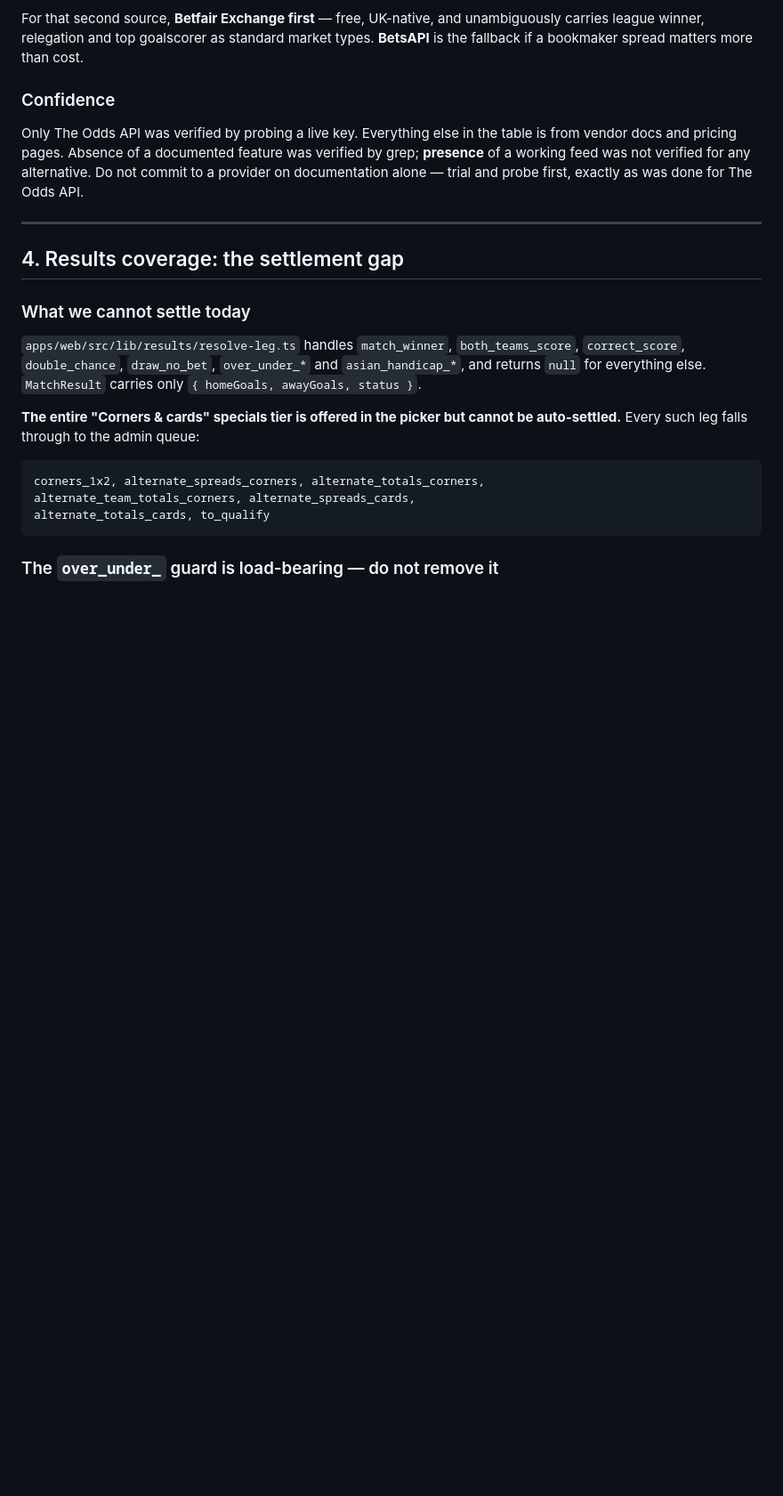
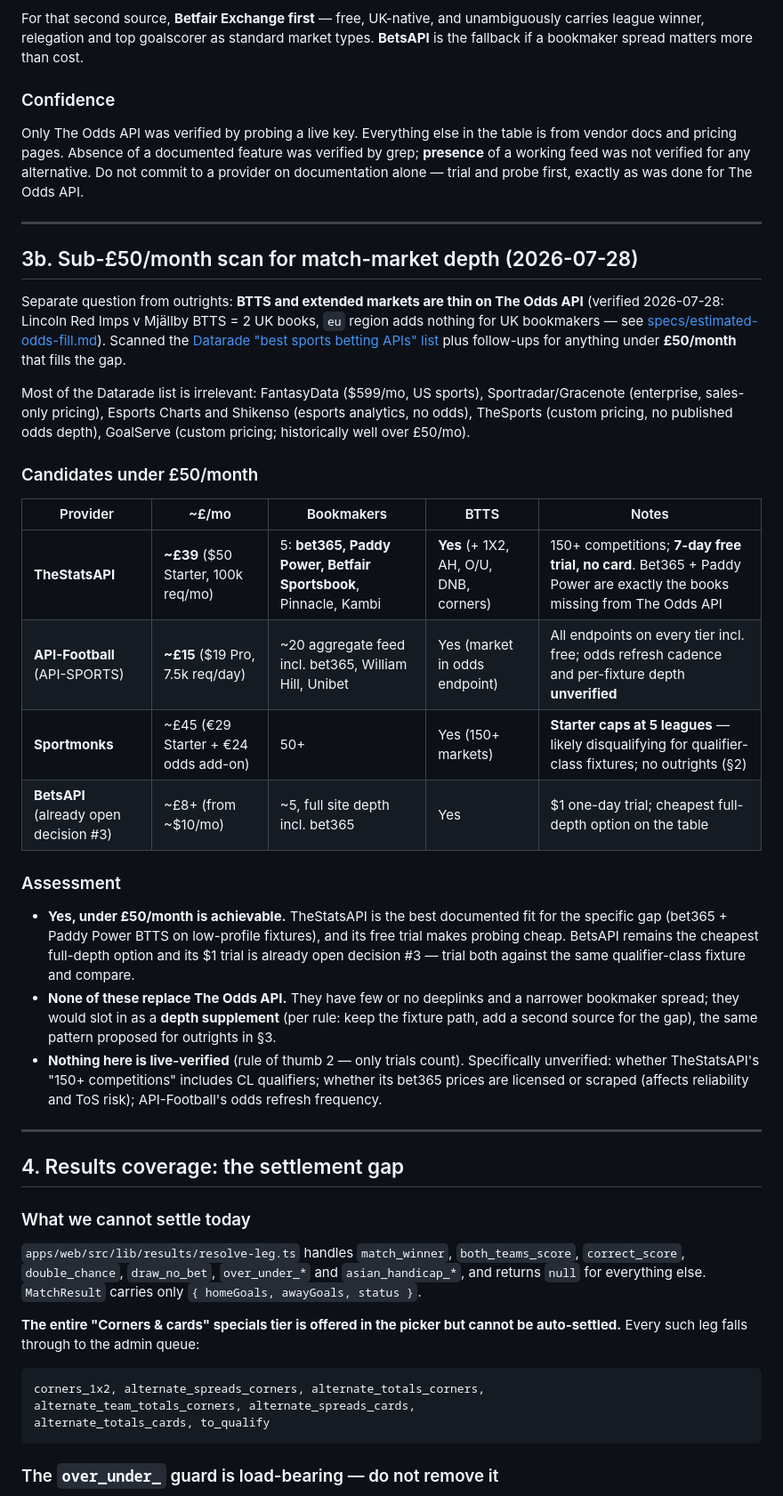
Before and after one commit to DanScreen/the-syndicate, a Markdown page: docs/ODDS_PROVIDERS.md, the part around one of its changes. Shown at 89% size. Drawn GitHub-style; blank space fills up the shorter version.

Commit message:
Document sub-£50/month odds providers for match-market depth
Records the 2026-07-28 scan for a provider that fills the BTTS/extended-
market thinness in The Odds API feed, as a separate question from the
outrights gap in §3.

Adds §3b with four candidates under £50/month (TheStatsAPI, API-Football,
Sportmonks, BetsAPI), what each covers, and why most of the Datarade list
is irrelevant (US-sports, enterprise-priced, or esports-only).

Assessment: achievable under £50/month, but none of these replace The
Odds API — they have few or no deeplinks and a narrower bookmaker spread,
so they slot in as a depth supplement rather than a swap. Nothing here is
live-verified; only trials count.

Opens decision #6: trial TheStatsAPI (7-day free) alongside the existing
BetsAPI trial against the same qualifier-class fixture, and compare.

Co-Authored-By: Claude Opus 5 <noreply@anthropic.com>

```diff
--- a/docs/ODDS_PROVIDERS.md
+++ b/docs/ODDS_PROVIDERS.md
@@ -200,6 +200,47 @@ probe first, exactly as was done for The Odds API.
 
 ---
 
+## 3b. Sub-£50/month scan for match-market depth (2026-07-28)
+
+Separate question from outrights: **BTTS and extended markets are thin on The
+Odds API** (verified 2026-07-28: Lincoln Red Imps v Mjällby BTTS = 2 UK books,
+`eu` region adds nothing for UK bookmakers — see
+[specs/estimated-odds-fill.md](./specs/estimated-odds-fill.md)). Scanned the
+[Datarade "best sports betting APIs" list](https://datarade.ai/top-lists/best-sports-betting-apis)
+plus follow-ups for anything under **£50/month** that fills the gap.
+
+Most of the Datarade list is irrelevant: FantasyData ($599/mo, US sports),
+Sportradar/Gracenote (enterprise, sales-only pricing), Esports Charts and
+Shikenso (esports analytics, no odds), TheSports (custom pricing, no published
+odds depth), GoalServe (custom pricing; historically well over £50/mo).
+
+### Candidates under £50/month
+
+| Provider | ~£/mo | Bookmakers | BTTS | Notes |
+|---|---|---|---|---|
+| **TheStatsAPI** | **~£39** ($50 Starter, 100k req/mo) | 5: **bet365, Paddy Power, Betfair Sportsbook**, Pinnacle, Kambi | **Yes** (+ 1X2, AH, O/U, DNB, corners) | 150+ competitions; **7-day free trial, no card**. Bet365 + Paddy Power are exactly the books missing from The Odds API |
+| **API-Football** (API-SPORTS) | **~£15** ($19 Pro, 7.5k req/day) | ~20 aggregate feed incl. bet365, William Hill, Unibet | Yes (market in odds endpoint) | All endpoints on every tier incl. free; odds refresh cadence and per-fixture depth **unverified** |
+| **Sportmonks** | ~£45 (€29 Starter + €24 odds add-on) | 50+ | Yes (150+ markets) | **Starter caps at 5 leagues** — likely disqualifying for qualifier-class fixtures; no outrights (§2) |
+| **BetsAPI** (already open decision #3) | ~£8+ (from ~$10/mo) | ~5, full site depth incl. bet365 | Yes | $1 one-day trial; cheapest full-depth option on the table |
+
+### Assessment
+
+- **Yes, under £50/month is achievable.** TheStatsAPI is the best documented
+  fit for the specific gap (bet365 + Paddy Power BTTS on low-profile
+  fixtures), and its free trial makes probing cheap. BetsAPI remains the
+  cheapest full-depth option and its $1 trial is already open decision #3 —
+  trial both against the same qualifier-class fixture and compare.
+- **None of these replace The Odds API.** They have few or no deeplinks and a
+  narrower bookmaker spread; they would slot in as a **depth supplement**
+  (per rule: keep the fixture path, add a second source for the gap), the same
+  pattern proposed for outrights in §3.
+- **Nothing here is live-verified** (rule of thumb 2 — only trials count).
+  Specifically unverified: whether TheStatsAPI's "150+ competitions" includes
+  CL qualifiers; whether its bet365 prices are licensed or scraped (affects
+  reliability and ToS risk); API-Football's odds refresh frequency.
+
+---
+
 ## 4. Results coverage: the settlement gap
 
 ### What we cannot settle today
```
Also changed, not shown: other parts of docs/ODDS_PROVIDERS.md (+4 -0 lines).
